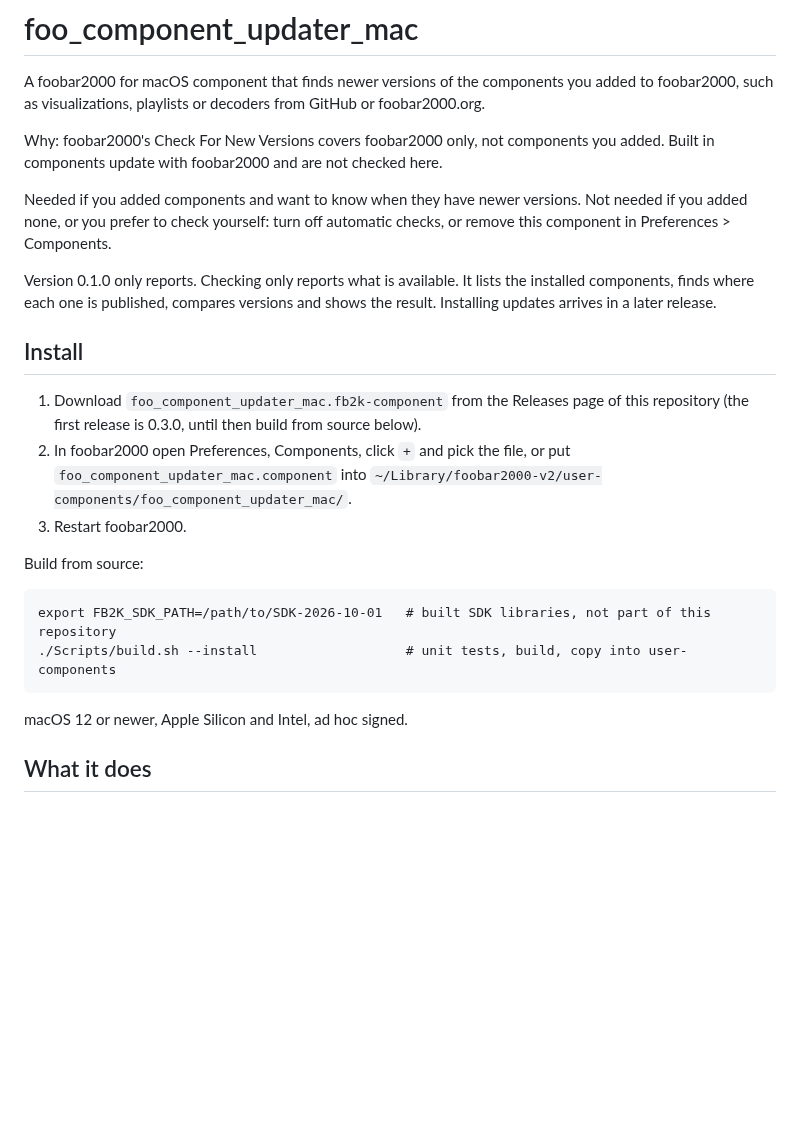
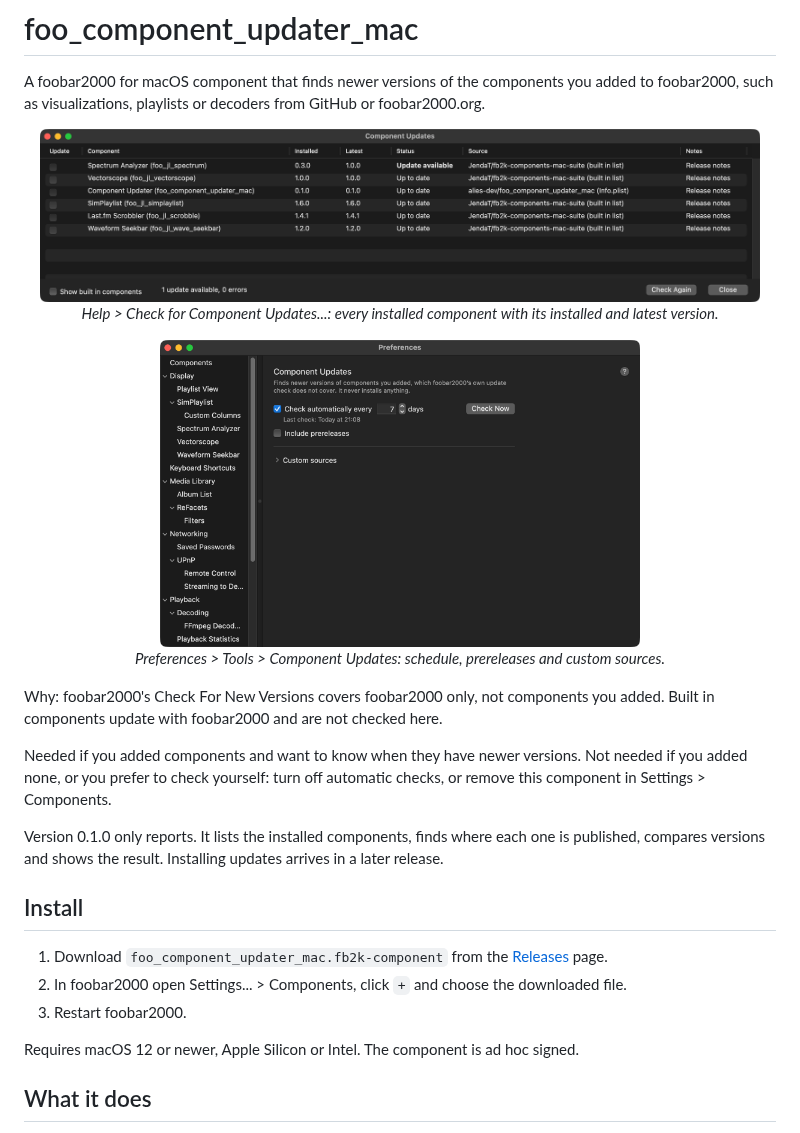
Before and after one commit to alies-dev/foo_component_updater_mac, a Markdown page: README.md, the part around one of its changes. Rendered like a GitHub page; pictures changed too: docs/images/preferences.png (added), docs/images/results-window.png (added); blank space fills up the shorter version.

Commit message:
docs: add screenshots and focus readme on users #7

````diff
--- a/README.md
+++ b/README.md
@@ -2,26 +2,31 @@
 
 A foobar2000 for macOS component that finds newer versions of the components you added to foobar2000, such as visualizations, playlists or decoders from GitHub or foobar2000.org.
 
+<p align="center">
+  <img src="docs/images/results-window.png" alt="The results window listing installed components with installed version, latest version and status" width="720">
+  <br>
+  <em>Help > Check for Component Updates...: every installed component with its installed and latest version.</em>
+</p>
+
+<p align="center">
+  <img src="docs/images/preferences.png" alt="The Component Updates preferences page under Tools" width="480">
+  <br>
+  <em>Preferences > Tools > Component Updates: schedule, prereleases and custom sources.</em>
+</p>
+
 Why: foobar2000's Check For New Versions covers foobar2000 only, not components you added. Built in components update with foobar2000 and are not checked here.
 
-Needed if you added components and want to know when they have newer versions. Not needed if you added none, or you prefer to check yourself: turn off automatic checks, or remove this component in Preferences > Components.
+Needed if you added components and want to know when they have newer versions. Not needed if you added none, or you prefer to check yourself: turn off automatic checks, or remove this component in Settings > Components.
 
-Version 0.1.0 only reports. Checking only reports what is available. It lists the installed components, finds where each one is published, compares versions and shows the result. Installing updates arrives in a later release.
+Version 0.1.0 only reports. It lists the installed components, finds where each one is published, compares versions and shows the result. Installing updates arrives in a later release.
 
 ## Install
 
-1. Download `foo_component_updater_mac.fb2k-component` from the Releases page of this repository (the first release is 0.3.0, until then build from source below).
-2. In foobar2000 open Preferences, Components, click `+` and pick the file, or put `foo_component_updater_mac.component` into `~/Library/foobar2000-v2/user-components/foo_component_updater_mac/`.
+1. Download `foo_component_updater_mac.fb2k-component` from the [Releases](https://github.com/alies-dev/foo_component_updater_mac/releases) page.
+2. In foobar2000 open Settings... > Components, click `+` and choose the downloaded file.
 3. Restart foobar2000.
 
-Build from source:
-
-```
-export FB2K_SDK_PATH=/path/to/SDK-2026-10-01   # built SDK libraries, not part of this repository
-./Scripts/build.sh --install                   # unit tests, build, copy into user-components
-```
-
-macOS 12 or newer, Apple Silicon and Intel, ad hoc signed.
+Requires macOS 12 or newer, Apple Silicon or Intel. The component is ad hoc signed.
 
 ## What it does
 
````
Also changed, not shown: other parts of README.md (+13 -6 lines).
